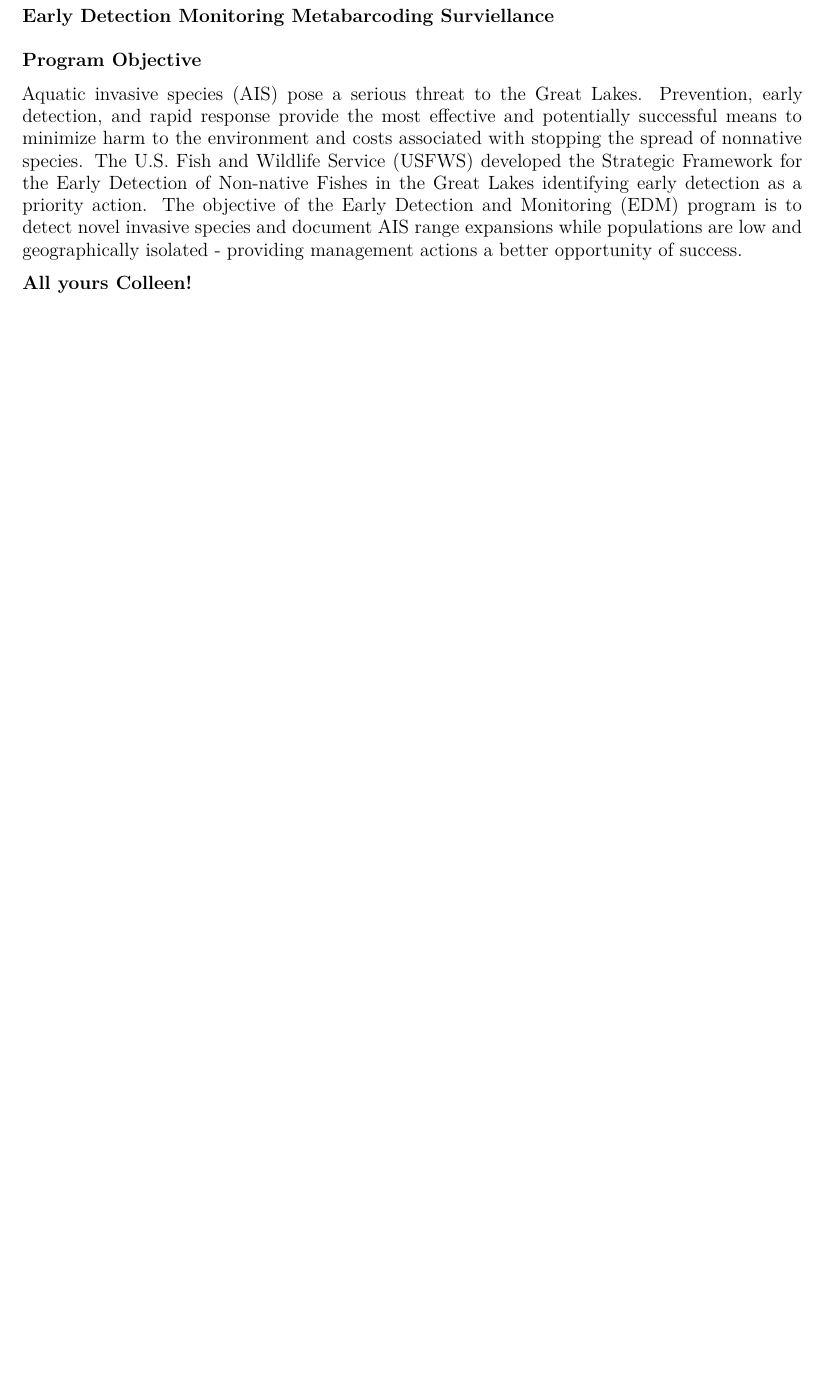
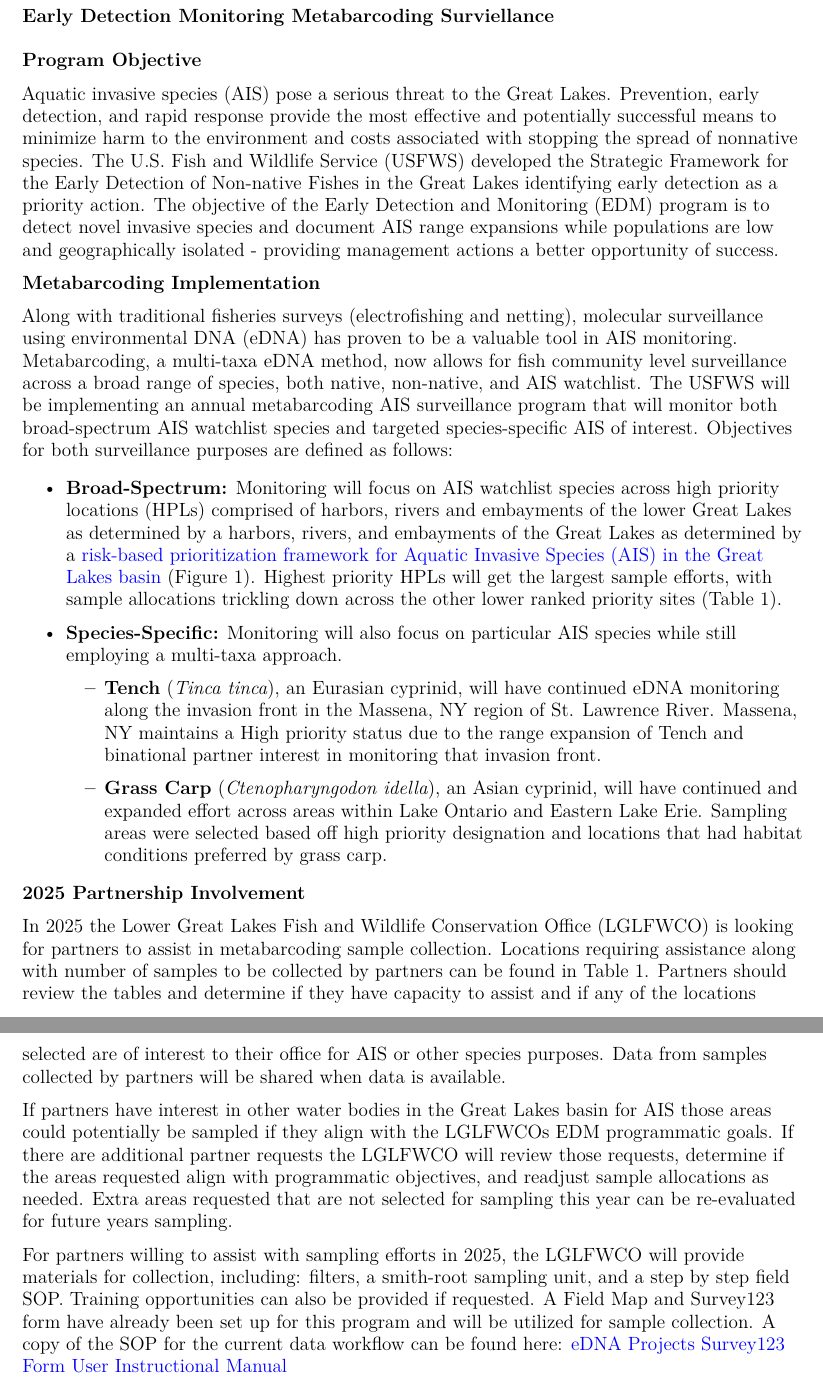
Before and after one commit to jcochran-usfws/Implementation_Planning, a Quarto document (2025/Metabarcoding Specific/NY Partnership Plan/NY_Partner_Planning_2025.qmd): part of page 1 of 3 before the commit and two parts of pages 1 and 2 of 4 after it, the two joined at a grey line, cut so that both start at the same text, the shorter picture padded with empty space. Rendered offline with R 4.5, knitr and Pandoc in place of Quarto, then LaTeX, with nearby package versions; some code elsewhere in the file could not run offline.

Commit message:
Text update
Text update

```diff
--- a/2025/Metabarcoding Specific/NY Partnership Plan/NY_Partner_Planning_2025.qmd
+++ b/2025/Metabarcoding Specific/NY Partnership Plan/NY_Partner_Planning_2025.qmd
@@ -40,4 +40,23 @@ source(here::here('data', 'Import_Packages_Data.R'))
 
 Aquatic invasive species (AIS) pose a serious threat to the Great Lakes. Prevention, early detection, and rapid response provide the most effective and potentially successful means to minimize harm to the environment and costs associated with stopping the spread of nonnative species. The U.S. Fish and Wildlife Service (USFWS) developed the Strategic Framework for the Early Detection of Non-native Fishes in the Great Lakes identifying early detection as a priority action. The objective of the Early Detection and Monitoring (EDM) program is to detect novel invasive species and document AIS range expansions while populations are low and geographically isolated - providing management actions a better opportunity of success.
 
-**All yours Colleen!**
+\large\textbf{Metabarcoding Implementation}
+
+Along with traditional fisheries surveys (electrofishing and netting), molecular surveillance using environmental DNA (eDNA) has proven to be a valuable tool in AIS monitoring. Metabarcoding, a multi-taxa eDNA method, now allows for fish community level surveillance across a broad range of species, both native, non-native, and AIS watchlist. The USFWS will be implementing an annual metabarcoding AIS surveillance program that will monitor both broad-spectrum AIS watchlist species and targeted species-specific AIS of interest. Objectives for both surveillance purposes are defined as follows:
+
+\begin{itemize}
+\item\textbf{Broad-Spectrum:} Monitoring will focus on AIS watchlist species across high priority locations (HPLs) comprised of harbors, rivers and embayments of the lower Great Lakes as determined by a harbors, rivers, and embayments of the Great Lakes as determined by a \href{https://cfpub.epa.gov/si/si_public_record_Report.cfm?dirEntryId=350136&Lab=CCTE}{risk-based            prioritization framework for Aquatic Invasive Species (AIS) in the Great Lakes basin} (Figure 1). Highest priority HPLs will     get the largest sample efforts, with sample allocations trickling down across the other lower ranked priority sites (Table 1).
+\item\textbf{Species-Specific:} Monitoring will also focus on particular AIS species while still employing a multi-taxa approach.
+\begin{itemize}
+\item\textbf{Tench} (\textit{Tinca tinca}), an Eurasian cyprinid, will have continued eDNA monitoring along the invasion front in the Massena, NY region of St. Lawrence River. Massena, NY maintains a High priority status due to the range expansion of Tench and binational partner interest in monitoring that invasion front.
+\item\textbf{Grass Carp} (\textit{Ctenopharyngodon idella}), an Asian cyprinid, will have continued and expanded effort across areas within Lake Ontario and Eastern Lake Erie. Sampling areas were selected based off high priority designation and locations that had habitat conditions preferred by grass carp.
+\end{itemize}
+\end{itemize}
+
+\large\textbf{2025 Partnership Involvement}
+
+In 2025 the Lower Great Lakes Fish and Wildlife Conservation Office (LGLFWCO) is looking for partners to assist in metabarcoding sample collection. Locations requiring assistance along with number of samples to be collected by partners can be found in Table 1. Partners should review the tables and determine if they have capacity to assist and if any of the locations selected are of interest to their office for AIS or other species purposes. Data from samples collected by partners will be shared when data is available.
+
+If partners have interest in other water bodies in the Great Lakes basin for AIS those areas could potentially be sampled if they align with the LGLFWCOs EDM programmatic goals. If there are additional partner requests the LGLFWCO will review those requests, determine if the areas requested align with programmatic objectives, and readjust sample allocations as needed. Extra areas requested that are not selected for sampling this year can be re-evaluated for future years sampling.
+
+For partners willing to assist with sampling efforts in 2025, the LGLFWCO will provide materials for collection, including: filters, a smith-root sampling unit, and a step by step field SOP. Training opportunities can also be provided if requested. A Field Map and Survey123 form have already been set up for this program and will be utilized for sample collection. A copy of the SOP for the current data workflow can be found here: \href{https://fws.maps.arcgis.com/home/item.html?id=050217d0979e4fbdac761d660023a4e2}{eDNA Projects Survey123 Form User Instructional Manual}
```
Also changed, not shown: 2025/Metabarcoding Specific/NY Partnership Plan/NY_Partner_Planning_2025.qmd (2 more changed lines).
